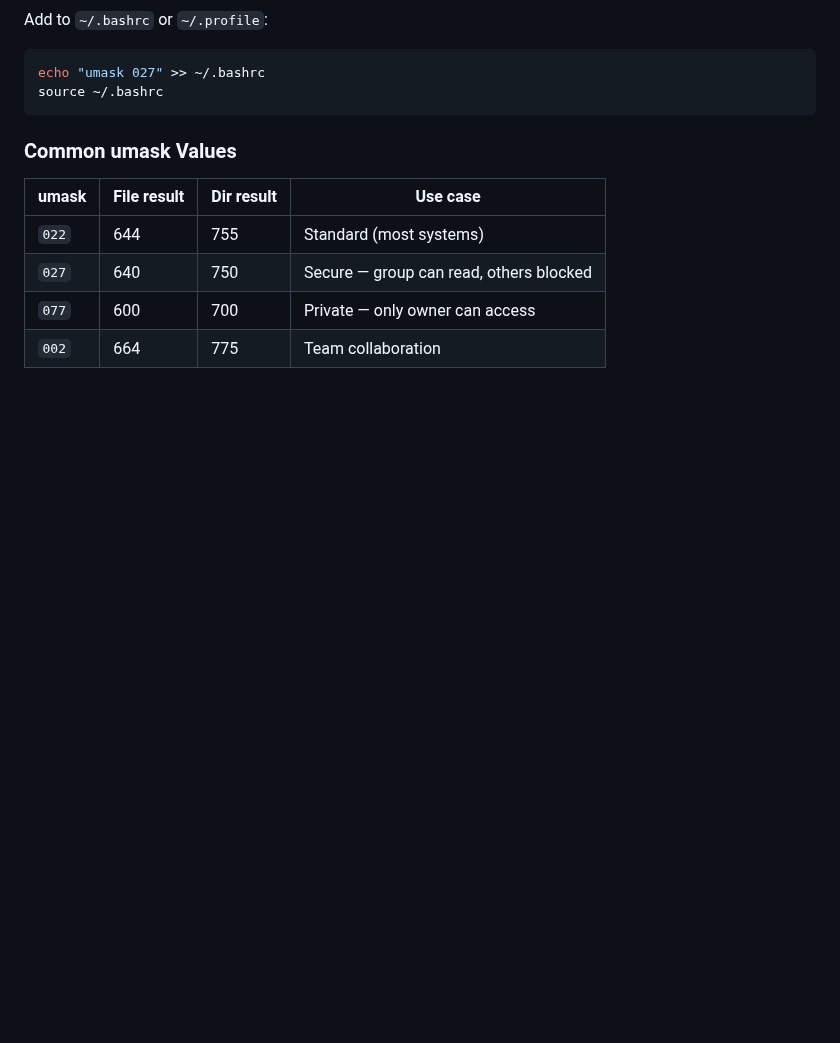
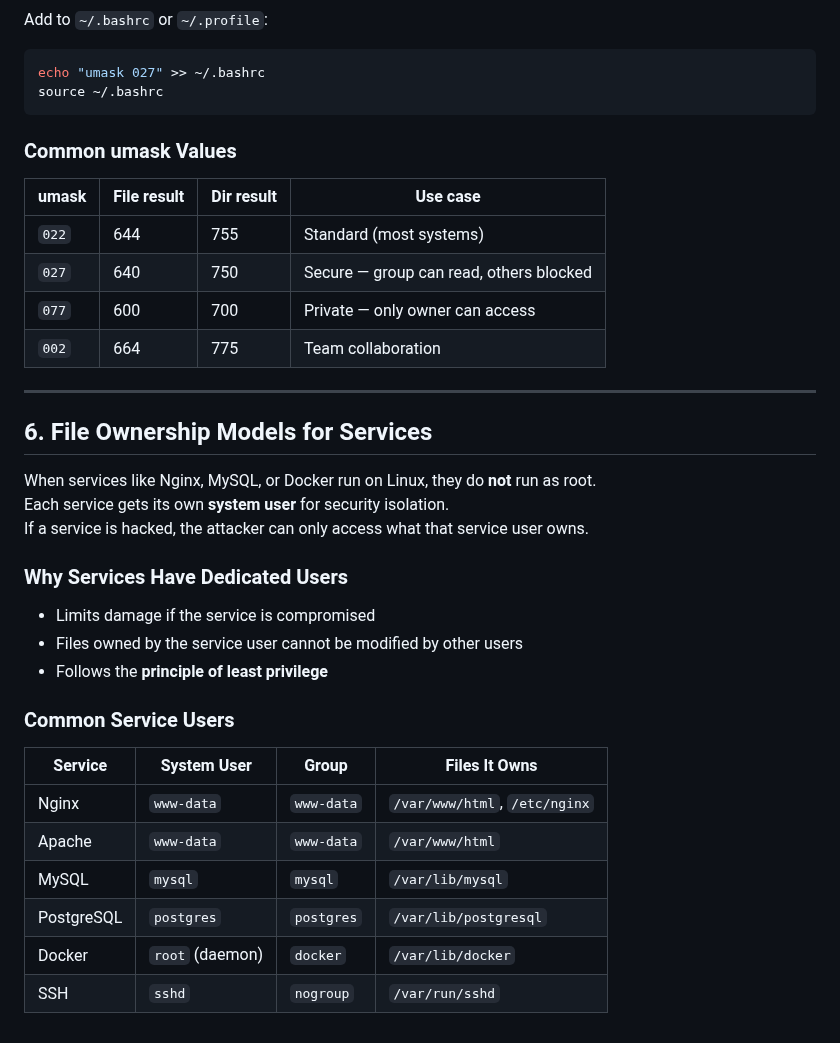
Before and after one commit to Taimoor-Kamran/SMIT_DEVOPS, a Markdown page: Phase_1/class_3.md, the part around the change. Rendered like a GitHub page; blank space fills up the shorter version.

Commit message:
add service ownership model intro and common service users table

```diff
--- a/Phase_1/class_3.md
+++ b/Phase_1/class_3.md
@@ -343,3 +343,28 @@ source ~/.bashrc
 | `027` | 640 | 750 | Secure — group can read, others blocked |
 | `077` | 600 | 700 | Private — only owner can access |
 | `002` | 664 | 775 | Team collaboration |
+
+---
+
+## 6. File Ownership Models for Services
+
+When services like Nginx, MySQL, or Docker run on Linux, they do **not** run as root.
+Each service gets its own **system user** for security isolation.
+If a service is hacked, the attacker can only access what that service user owns.
+
+### Why Services Have Dedicated Users
+
+- Limits damage if the service is compromised
+- Files owned by the service user cannot be modified by other users
+- Follows the **principle of least privilege**
+
+### Common Service Users
+
+| Service | System User | Group | Files It Owns |
+|---------|------------|-------|--------------|
+| Nginx   | `www-data` | `www-data` | `/var/www/html`, `/etc/nginx` |
+| Apache  | `www-data` | `www-data` | `/var/www/html` |
+| MySQL   | `mysql`    | `mysql`    | `/var/lib/mysql` |
+| PostgreSQL | `postgres` | `postgres` | `/var/lib/postgresql` |
+| Docker  | `root` (daemon) | `docker` | `/var/lib/docker` |
+| SSH     | `sshd`     | `nogroup`  | `/var/run/sshd` |
```
